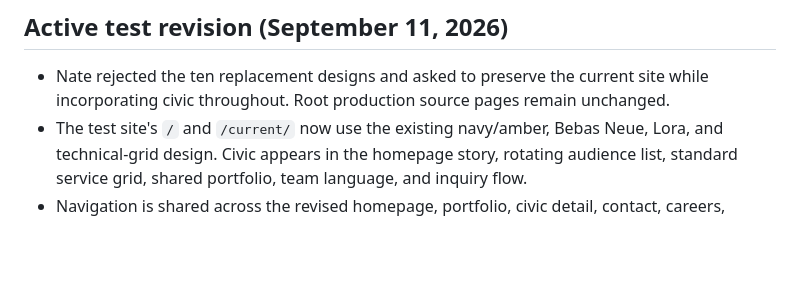
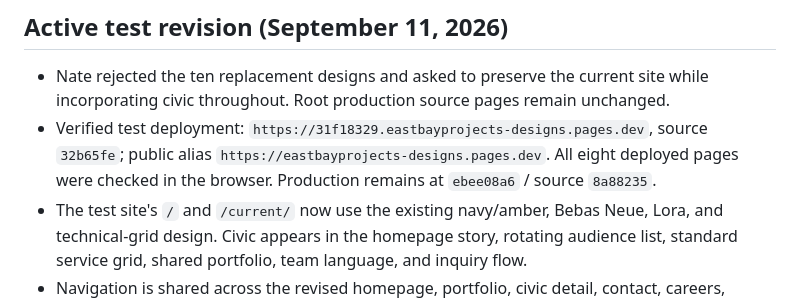
Before and after one commit to natemcguire/eastbayprojects, a Markdown page: CURRENT_STATUS.md, the part around the change. Drawn GitHub-style; blank space fills up the shorter version.

Commit message:
Record verified current-design test deployment

```diff
--- a/CURRENT_STATUS.md
+++ b/CURRENT_STATUS.md
@@ -25,6 +25,9 @@ workspace unless a new handoff explicitly reverses this decision.
 
 - Nate rejected the ten replacement designs and asked to preserve the current site while
   incorporating civic throughout. Root production source pages remain unchanged.
+- Verified test deployment: `https://31f18329.eastbayprojects-designs.pages.dev`, source
+  `32b65fe`; public alias `https://eastbayprojects-designs.pages.dev`. All eight deployed
+  pages were checked in the browser. Production remains at `ebee08a6` / source `8a88235`.
 - The test site's `/` and `/current/` now use the existing navy/amber, Bebas Neue, Lora, and
   technical-grid design. Civic appears in the homepage story, rotating audience list, standard
   service grid, shared portfolio, team language, and inquiry flow.
```
